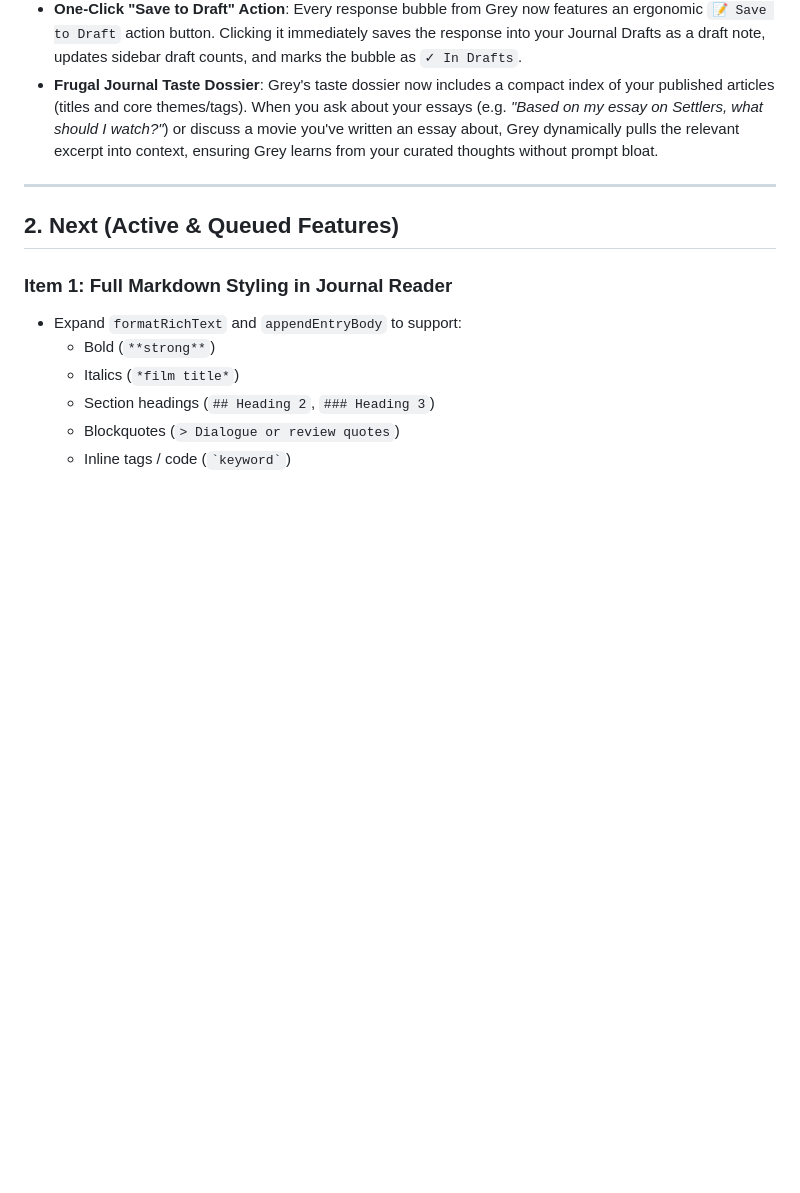
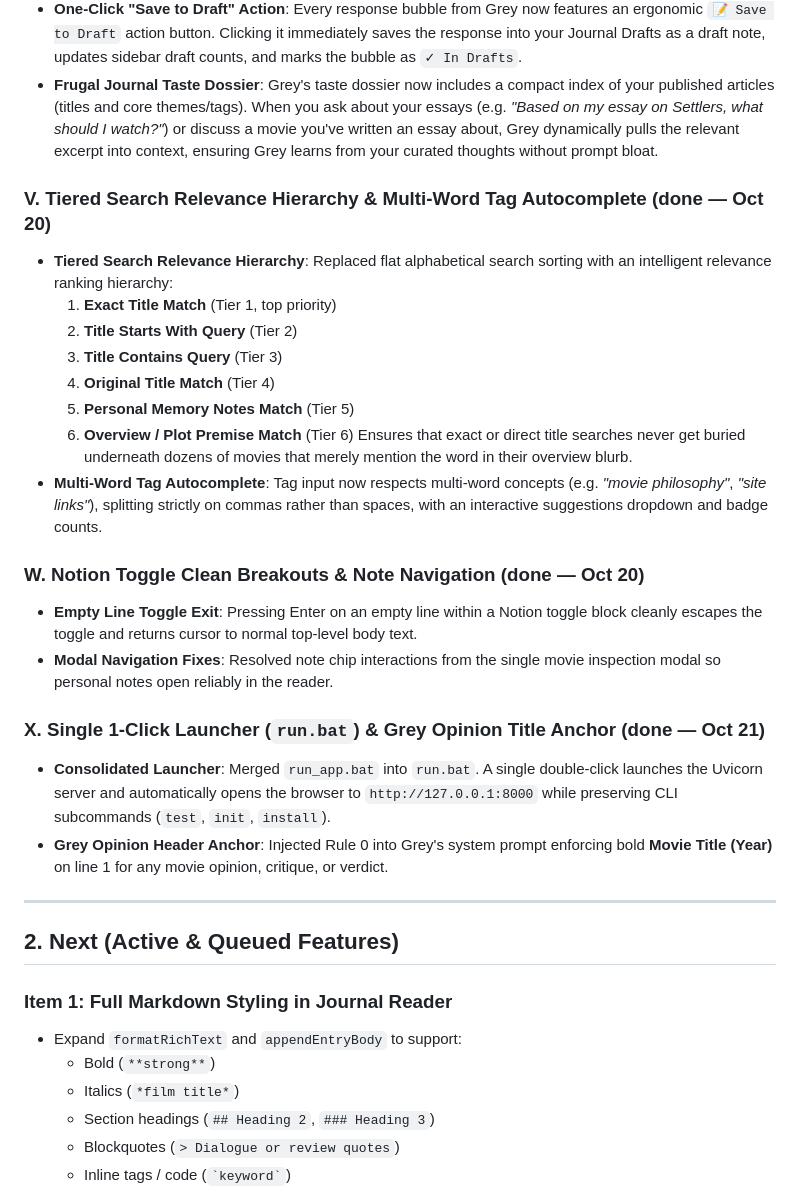
Before and after one commit to Narasimhe/Nope_The-Movie-Excluder, a Markdown page: docs/IMPROVEMENTS.md, the part around the change. Rendered like a GitHub page; blank space fills up the shorter version.

Commit message:
Document tiered search hierarchy, editor fixes, and 1-click launcher in IMPROVEMENTS.md

```diff
--- a/docs/IMPROVEMENTS.md
+++ b/docs/IMPROVEMENTS.md
@@ -119,6 +119,25 @@ A central record of recent fixes, active improvements, and future backlog items
 * **One-Click "Save to Draft" Action**: Every response bubble from Grey now features an ergonomic `📝 Save to Draft` action button. Clicking it immediately saves the response into your Journal Drafts as a draft note, updates sidebar draft counts, and marks the bubble as `✓ In Drafts`.
 * **Frugal Journal Taste Dossier**: Grey's taste dossier now includes a compact index of your published articles (titles and core themes/tags). When you ask about your essays (e.g. *"Based on my essay on Settlers, what should I watch?"*) or discuss a movie you've written an essay about, Grey dynamically pulls the relevant excerpt into context, ensuring Grey learns from your curated thoughts without prompt bloat.
 
+### V. Tiered Search Relevance Hierarchy & Multi-Word Tag Autocomplete (done — Oct 20)
+* **Tiered Search Relevance Hierarchy**: Replaced flat alphabetical search sorting with an intelligent relevance ranking hierarchy:
+  1. **Exact Title Match** (Tier 1, top priority)
+  2. **Title Starts With Query** (Tier 2)
+  3. **Title Contains Query** (Tier 3)
+  4. **Original Title Match** (Tier 4)
+  5. **Personal Memory Notes Match** (Tier 5)
+  6. **Overview / Plot Premise Match** (Tier 6)
+  Ensures that exact or direct title searches never get buried underneath dozens of movies that merely mention the word in their overview blurb.
+* **Multi-Word Tag Autocomplete**: Tag input now respects multi-word concepts (e.g. *"movie philosophy"*, *"site links"*), splitting strictly on commas rather than spaces, with an interactive suggestions dropdown and badge counts.
+
+### W. Notion Toggle Clean Breakouts & Note Navigation (done — Oct 20)
+* **Empty Line Toggle Exit**: Pressing Enter on an empty line within a Notion toggle block cleanly escapes the toggle and returns cursor to normal top-level body text.
+* **Modal Navigation Fixes**: Resolved note chip interactions from the single movie inspection modal so personal notes open reliably in the reader.
+
+### X. Single 1-Click Launcher (`run.bat`) & Grey Opinion Title Anchor (done — Oct 21)
+* **Consolidated Launcher**: Merged `run_app.bat` into `run.bat`. A single double-click launches the Uvicorn server and automatically opens the browser to `http://127.0.0.1:8000` while preserving CLI subcommands (`test`, `init`, `install`).
+* **Grey Opinion Header Anchor**: Injected Rule 0 into Grey's system prompt enforcing bold **Movie Title (Year)** on line 1 for any movie opinion, critique, or verdict.
+
 ---
 
 ## 2. Next (Active & Queued Features)
```
